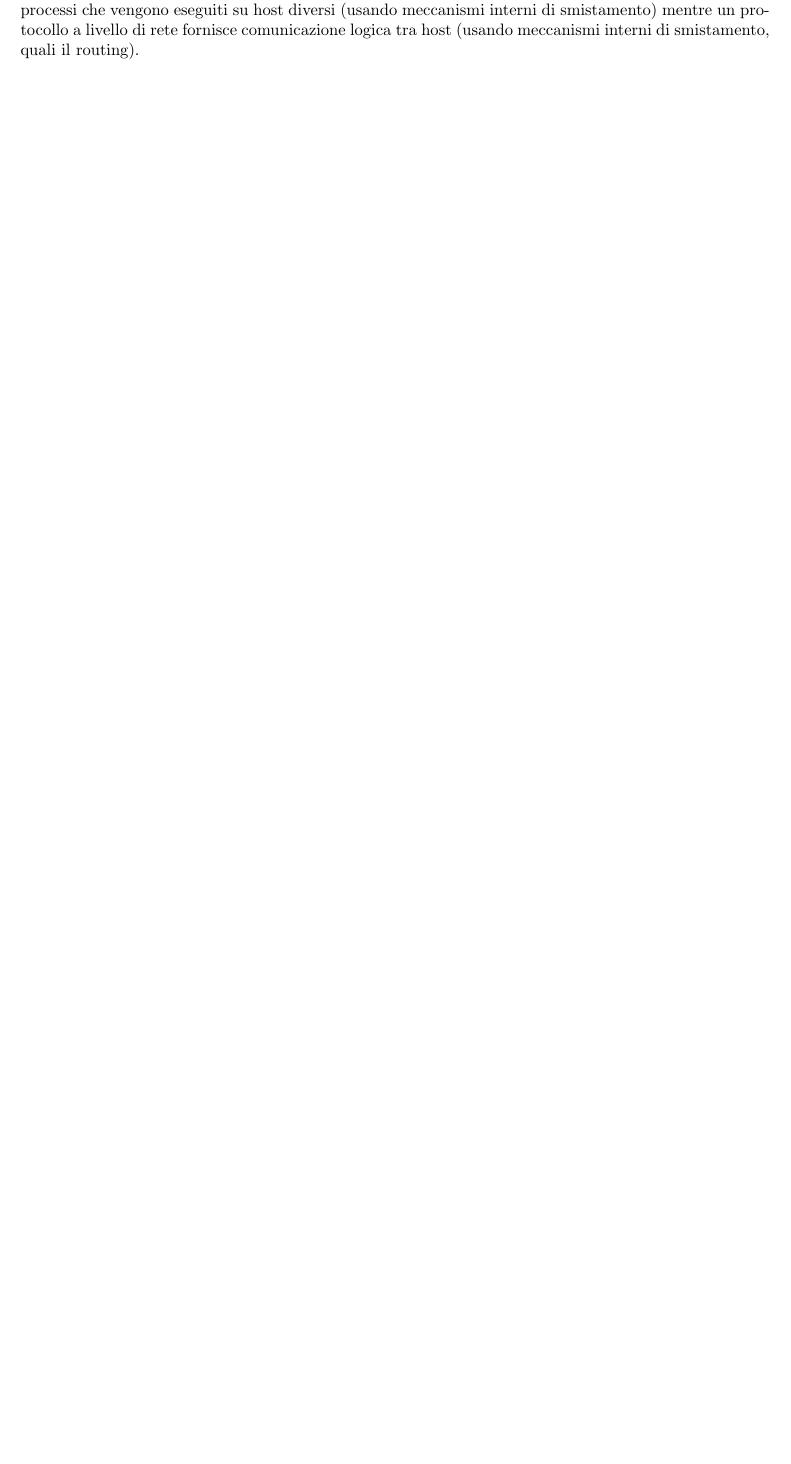
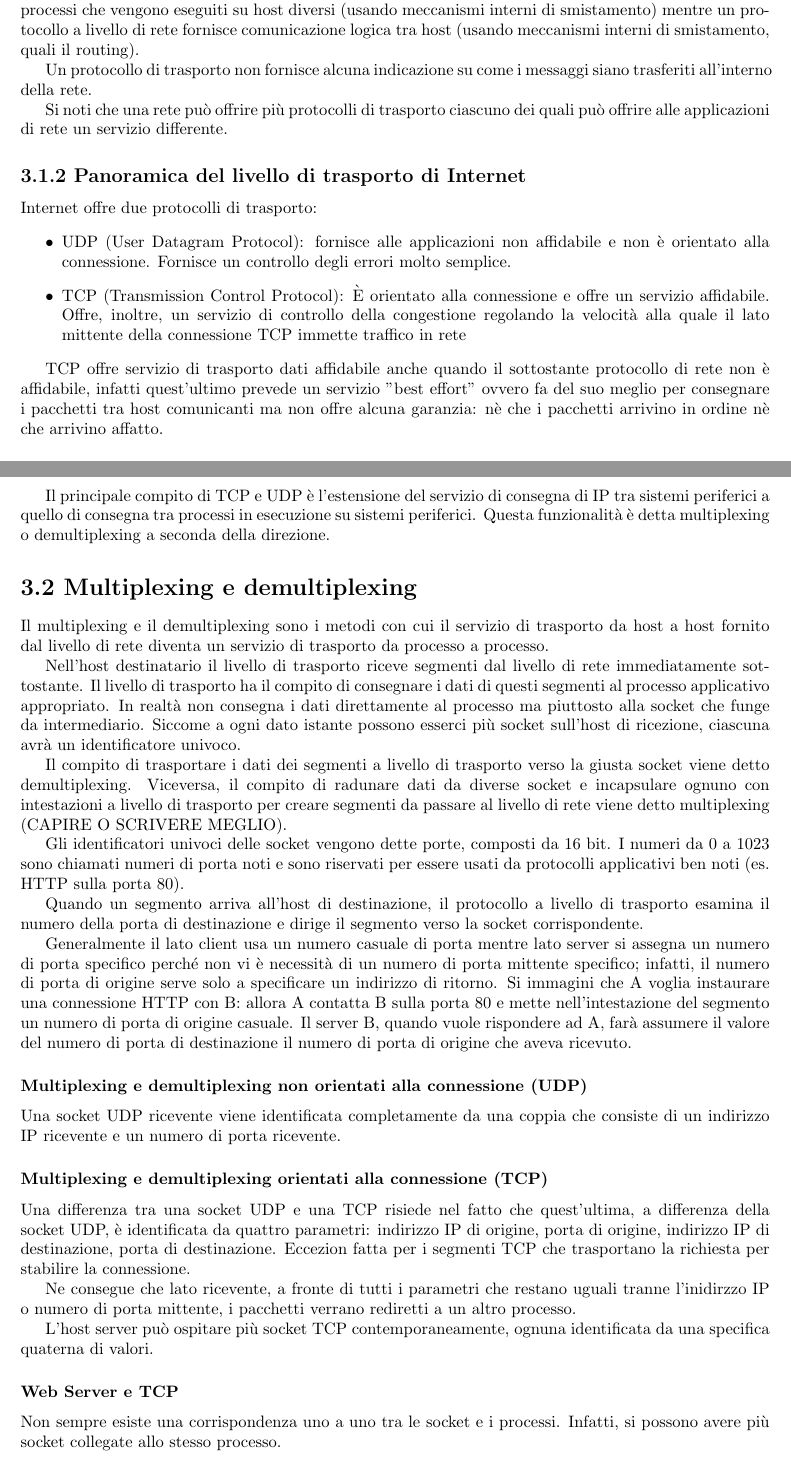
Before and after one commit to xfarrow/university, a LaTeX book (networks/Appunti di reti.tex): part of page 29 of 29 before the commit and two parts of pages 29 and 30 of 30 after it, the two joined at a grey line, cut so that both start at the same text, the shorter picture padded with empty space. Compiled offline with pdfLaTeX.

Commit message:
networks

```diff
--- a/networks/Appunti di reti.tex
+++ b/networks/Appunti di reti.tex
@@ -814,6 +814,50 @@ I router agiscono solo sul datagramma senza esaminare i campi del segmento incap
 
 Ribadiamo che un protocollo a livello di trasporto mette a disposizione una comunicazione logica tra processi che vengono eseguiti su host diversi (usando meccanismi interni di smistamento) mentre un protocollo a livello di rete fornisce comunicazione logica tra host (usando meccanismi interni di smistamento, quali il routing).
 
+Un protocollo di trasporto non fornisce alcuna indicazione su come i messaggi siano trasferiti all'interno della rete.
+
+Si noti che una rete può offrire più protocolli di trasporto ciascuno dei quali può offrire alle applicazioni di rete un servizio differente.
+
+\subsection*{3.1.2 Panoramica del livello di trasporto di Internet}
+Internet offre due protocolli di trasporto:
+\begin{itemize}
+	\item UDP (User Datagram Protocol): fornisce alle applicazioni non affidabile e non è orientato alla connessione. Fornisce un controllo degli errori molto semplice.
+	\item TCP (Transmission Control Protocol): È orientato alla connessione e offre un servizio affidabile. Offre, inoltre, un servizio di controllo della congestione regolando la velocità alla quale il lato mittente della connessione TCP immette traffico in rete
+\end{itemize}
+
+TCP offre servizio di trasporto dati affidabile anche quando il sottostante protocollo di rete non è affidabile, infatti quest'ultimo prevede un servizio "best effort" ovvero fa del suo meglio per consegnare i pacchetti tra host comunicanti ma non offre alcuna garanzia: nè che i pacchetti arrivino in ordine nè che arrivino affatto.
+
+Il principale compito di TCP e UDP è l'estensione del servizio di consegna di IP tra sistemi periferici a quello di consegna tra processi in esecuzione su sistemi periferici. Questa funzionalità è detta multiplexing o demultiplexing a seconda della direzione.
+
+\section*{3.2 Multiplexing e demultiplexing}
+Il multiplexing e il demultiplexing sono i metodi con cui il servizio di trasporto da host a host fornito dal livello di rete diventa un servizio di trasporto da processo a processo.
+
+Nell'host destinatario il livello di trasporto riceve segmenti dal livello di rete immediatamente sottostante. Il livello di trasporto ha il compito di consegnare i dati di questi segmenti al processo applicativo appropriato. In realtà non consegna i dati direttamente al processo ma piuttosto alla socket che funge da intermediario. Siccome a ogni dato istante possono esserci più socket sull'host di ricezione, ciascuna avrà un identificatore univoco.
+
+Il compito di trasportare i dati dei segmenti a livello di trasporto verso la giusta socket viene detto demultiplexing. Viceversa, il compito di radunare dati da diverse socket e incapsulare ognuno con intestazioni a livello di trasporto per creare segmenti da passare al livello di rete viene detto multiplexing (CAPIRE O SCRIVERE MEGLIO).
+
+Gli identificatori univoci delle socket vengono dette porte, composti da 16 bit. I numeri da 0 a 1023 sono chiamati numeri di porta noti e sono riservati per essere usati da protocolli applicativi ben noti (es. HTTP sulla porta 80).
+
+Quando un segmento arriva all'host di destinazione, il protocollo a livello di trasporto esamina il numero della porta di destinazione e dirige il segmento verso la socket corrispondente.
+
+Generalmente il lato client usa un numero casuale di porta mentre lato server si assegna un numero di porta specifico perché non vi è necessità di un numero di porta mittente specifico; infatti, il numero di porta di origine serve solo a specificare un indirizzo di ritorno. Si immagini che A voglia instaurare una connessione HTTP con B: allora A contatta B sulla porta 80 e mette nell'intestazione del segmento un numero di porta di origine casuale. Il server B, quando vuole rispondere ad A, farà assumere il valore del numero di porta di destinazione il numero di porta di origine che aveva ricevuto.
+
+\subsubsection*{Multiplexing e demultiplexing non orientati alla connessione (UDP)}
+Una socket UDP ricevente viene identificata completamente da una coppia che consiste di un indirizzo IP ricevente e un numero di porta ricevente.
+
+\subsubsection*{Multiplexing e demultiplexing orientati alla connessione (TCP)}
+Una differenza tra una socket UDP e una TCP risiede nel fatto che quest'ultima, a differenza della socket UDP, è identificata da quattro parametri: indirizzo IP di origine, porta di origine, indirizzo IP di destinazione, porta di destinazione. Eccezion fatta per i segmenti TCP che trasportano la richiesta per stabilire la connessione.
+
+Ne consegue che lato ricevente, a fronte di tutti i parametri che restano uguali tranne l'inidirzzo IP o numero di porta mittente, i pacchetti verrano rediretti a un altro processo.
+
+L'host server può ospitare più socket TCP contemporaneamente, ognuna identificata da una specifica quaterna di valori.
+
+\subsubsection*{Web Server e TCP}
+Non sempre esiste una corrispondenza uno a uno tra le socket e i processi. Infatti, si possono avere più socket collegate allo stesso processo.
+
+
+
+
 
 
 
```
Also changed, not shown: networks/Appunti di reti.pdf, 3 other files.
